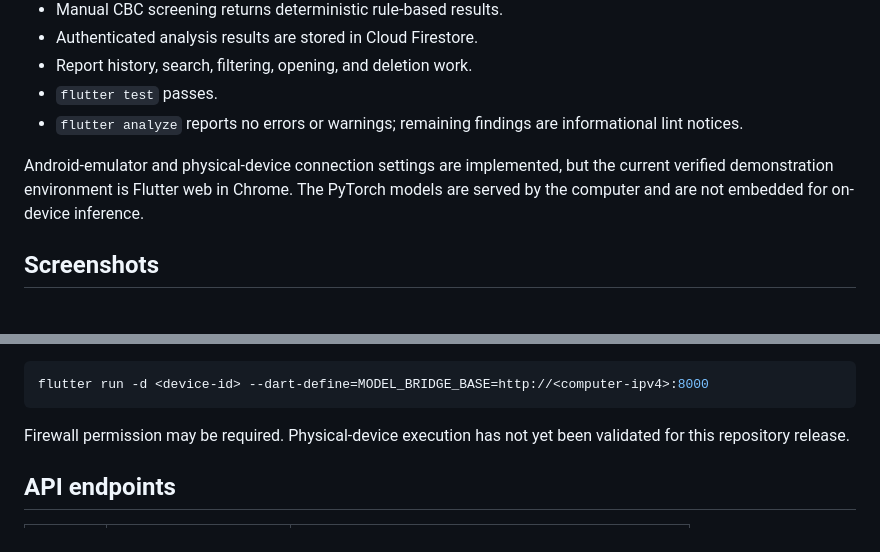
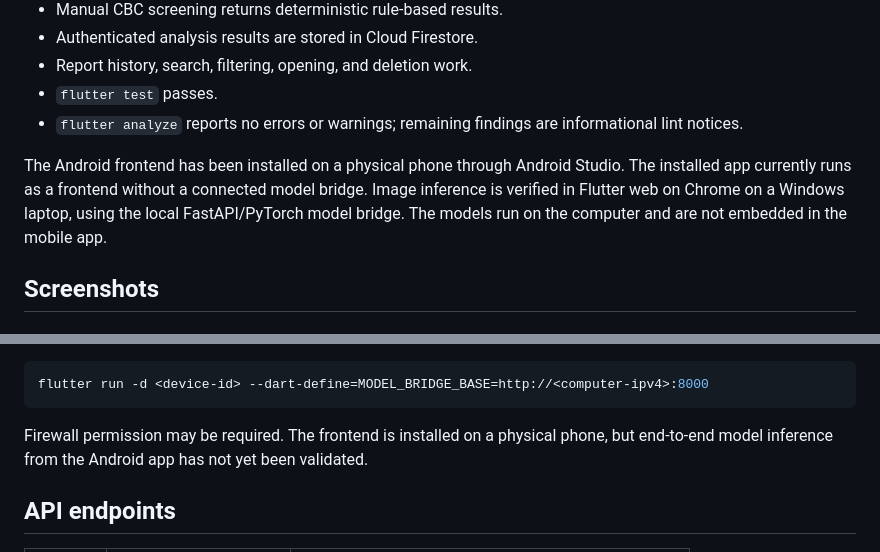
Before and after one commit to razashahm9-alt/hemavision-android, a Markdown page: README.md, 2 parts joined by grey strips. Drawn GitHub-style.

Commit message:
Clarify Android frontend and verified inference status
Updated README to clarify Android frontend installation and model inference status.

````diff
--- a/README.md
+++ b/README.md
@@ -16,7 +16,7 @@ The current project has been functionally verified on Windows using Flutter's Ch
 - `flutter test` passes.
 - `flutter analyze` reports no errors or warnings; remaining findings are informational lint notices.
 
-Android-emulator and physical-device connection settings are implemented, but the current verified demonstration environment is Flutter web in Chrome. The PyTorch models are served by the computer and are not embedded for on-device inference.
+The Android frontend has been installed on a physical phone through Android Studio. The installed app currently runs as a frontend without a connected model bridge. Image inference is verified in Flutter web on Chrome on a Windows laptop, using the local FastAPI/PyTorch model bridge. The models run on the computer and are not embedded in the mobile app.
 
 ## Screenshots
 
@@ -244,7 +244,7 @@ The Android emulator defaults to `http://10.0.2.2:8000`. For a physical phone on
 flutter run -d <device-id> --dart-define=MODEL_BRIDGE_BASE=http://<computer-ipv4>:8000
 ```
 
-Firewall permission may be required. Physical-device execution has not yet been validated for this repository release.
+Firewall permission may be required. The frontend is installed on a physical phone, but end-to-end model inference from the Android app has not yet been validated.
 
 ## API endpoints
 
````
